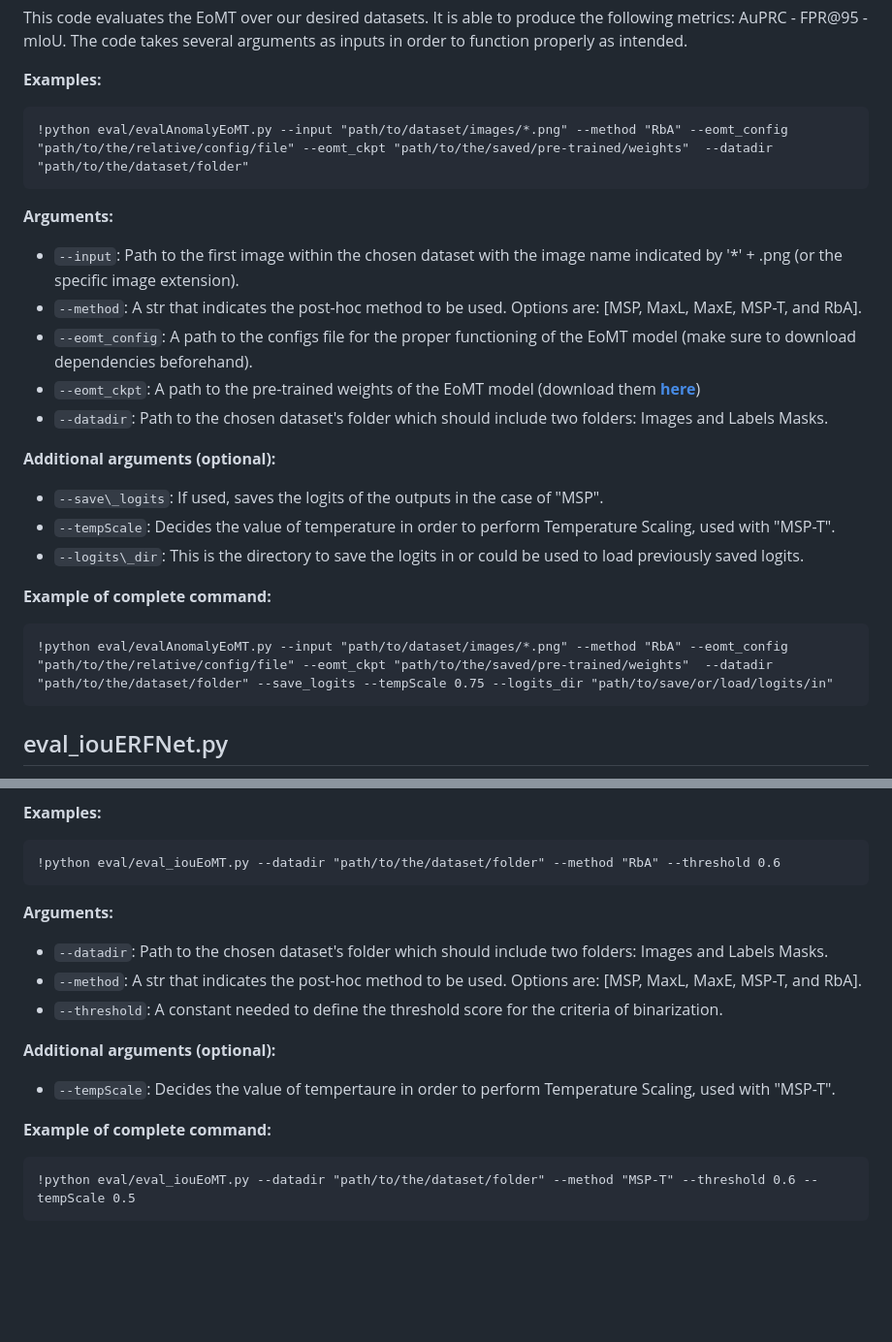
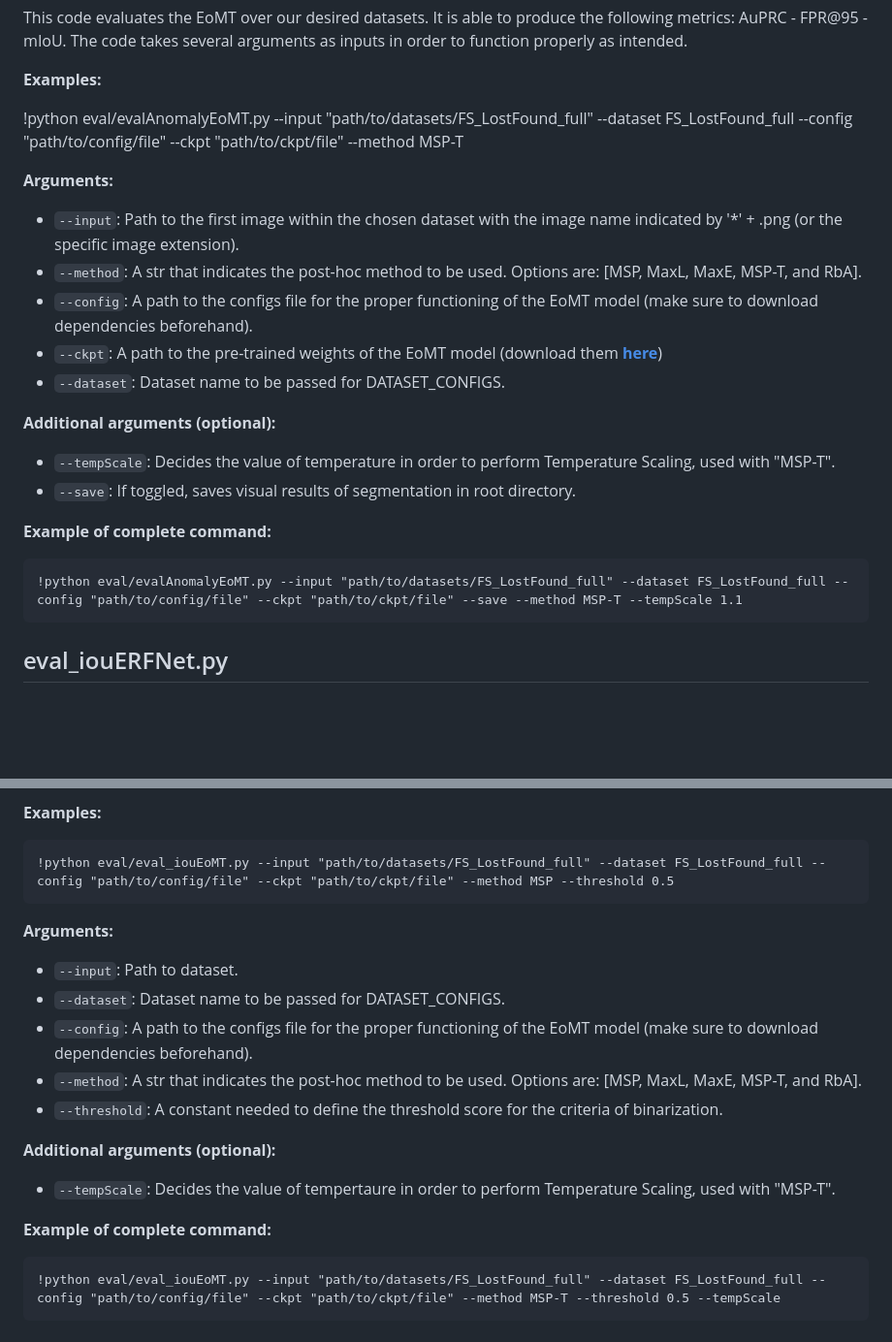
Before and after one commit to Fakhreddine25/Anomaly-Segmentation, a Markdown page: README.md, 2 parts joined by grey strips. Shown at 97% size. GitHub-like rendering; blank space fills up the shorter version.

````diff
--- a/README.md
+++ b/README.md
@@ -51,25 +51,23 @@ This code evaluates the ERFNet over our desired datasets. It is able to produce
 This code evaluates the EoMT over our desired datasets. It is able to produce the following metrics: AuPRC - FPR@95 - mIoU. The code takes several arguments as inputs in order to function properly as intended.
 
 **Examples:**
-```
-!python eval/evalAnomalyEoMT.py --input "path/to/dataset/images/*.png" --method "RbA" --eomt_config "path/to/the/relative/config/file" --eomt_ckpt "path/to/the/saved/pre-trained/weights"  --datadir "path/to/the/dataset/folder"
-```
+
+!python eval/evalAnomalyEoMT.py --input "path/to/datasets/FS_LostFound_full" --dataset FS_LostFound_full --config "path/to/config/file" --ckpt "path/to/ckpt/file" --method MSP-T
 
 **Arguments:**
 - ```--input```: Path to the first image within the chosen dataset with the image name indicated by '*' + .png (or the specific image extension).
 - ```--method```: A str that indicates the post-hoc method to be used. Options are: [MSP, MaxL, MaxE, MSP-T, and RbA].
-- ```--eomt_config```: A path to the configs file for the proper functioning of the EoMT model (make sure to download dependencies beforehand).
-- ```--eomt_ckpt```: A path to the pre-trained weights of the EoMT model (download them [**here**](https://drive.google.com/file/d/1zcayoIIJztxKuHOIjmSjGoQBDy4RdETr/view))
-- ```--datadir```: Path to the chosen dataset's folder which should include two folders: Images and Labels Masks.
+- ```--config```: A path to the configs file for the proper functioning of the EoMT model (make sure to download dependencies beforehand).
+- ```--ckpt```: A path to the pre-trained weights of the EoMT model (download them [**here**](https://drive.google.com/file/d/1zcayoIIJztxKuHOIjmSjGoQBDy4RdETr/view))
+- ```--dataset```: Dataset name to be passed for DATASET_CONFIGS.
 
 **Additional arguments (optional):**
-- ```--save\_logits```: If used, saves the logits of the outputs in the case of "MSP".
 - ```--tempScale```: Decides the value of temperature in order to perform Temperature Scaling, used with "MSP-T".
-- ```--logits\_dir```: This is the directory to save the logits in or could be used to load previously saved logits.
+- ```--save```: If toggled, saves visual results of segmentation in root directory.
 
 **Example of complete command:**
 ```
-!python eval/evalAnomalyEoMT.py --input "path/to/dataset/images/*.png" --method "RbA" --eomt_config "path/to/the/relative/config/file" --eomt_ckpt "path/to/the/saved/pre-trained/weights"  --datadir "path/to/the/dataset/folder" --save_logits --tempScale 0.75 --logits_dir "path/to/save/or/load/logits/in"
+!python eval/evalAnomalyEoMT.py --input "path/to/datasets/FS_LostFound_full" --dataset FS_LostFound_full --config "path/to/config/file" --ckpt "path/to/ckpt/file" --save --method MSP-T --tempScale 1.1
 ```
 
 
@@ -102,11 +100,13 @@ This code evaluates the IoU (per-class and mIoU) on the EoMT model. The code bin
 
 **Examples:**
 ```
-!python eval/eval_iouEoMT.py --datadir "path/to/the/dataset/folder" --method "RbA" --threshold 0.6
+!python eval/eval_iouEoMT.py --input "path/to/datasets/FS_LostFound_full" --dataset FS_LostFound_full --config "path/to/config/file" --ckpt "path/to/ckpt/file" --method MSP --threshold 0.5
 ```
 
 **Arguments:**
-- ```--datadir```: Path to the chosen dataset's folder which should include two folders: Images and Labels Masks.
+- ```--input```: Path to dataset.
+- ```--dataset```: Dataset name to be passed for DATASET_CONFIGS.
+- ```--config```: A path to the configs file for the proper functioning of the EoMT model (make sure to download dependencies beforehand).
 - ```--method```: A str that indicates the post-hoc method to be used. Options are: [MSP, MaxL, MaxE, MSP-T, and RbA].
 - ```--threshold```: A constant needed to define the threshold score for the criteria of binarization.
 
@@ -115,7 +115,7 @@ This code evaluates the IoU (per-class and mIoU) on the EoMT model. The code bin
 
 **Example of complete command:**
 ```
-!python eval/eval_iouEoMT.py --datadir "path/to/the/dataset/folder" --method "MSP-T" --threshold 0.6 --tempScale 0.5
+!python eval/eval_iouEoMT.py --input "path/to/datasets/FS_LostFound_full" --dataset FS_LostFound_full --config "path/to/config/file" --ckpt "path/to/ckpt/file" --method MSP-T --threshold 0.5 --tempScale
 ```
 
 # For complete ready commands refer to the commands file .ipynb: [**Commands-CourseProject**](https://github.com/Fakhreddine25/Anomaly-Segmentation/blob/main/Commands-CourseProject.ipynb)
````
